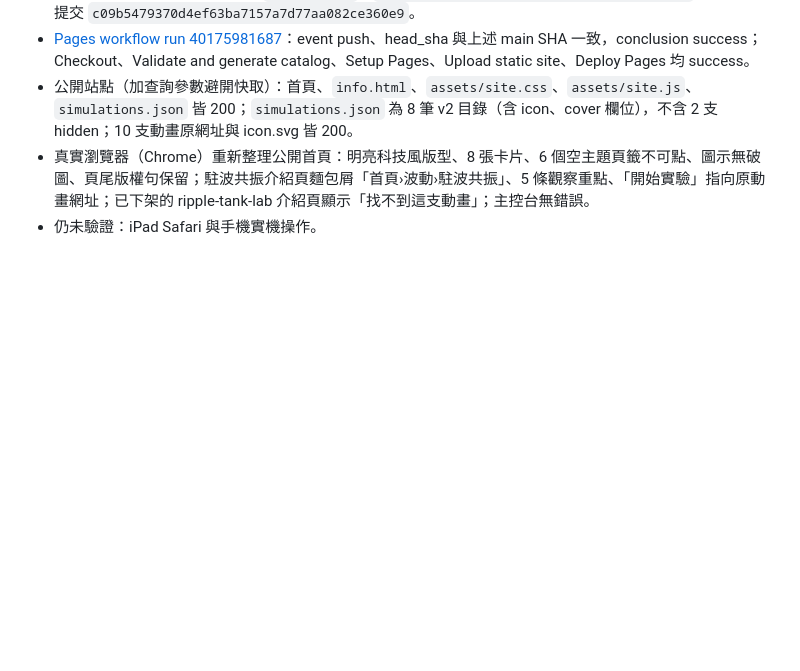
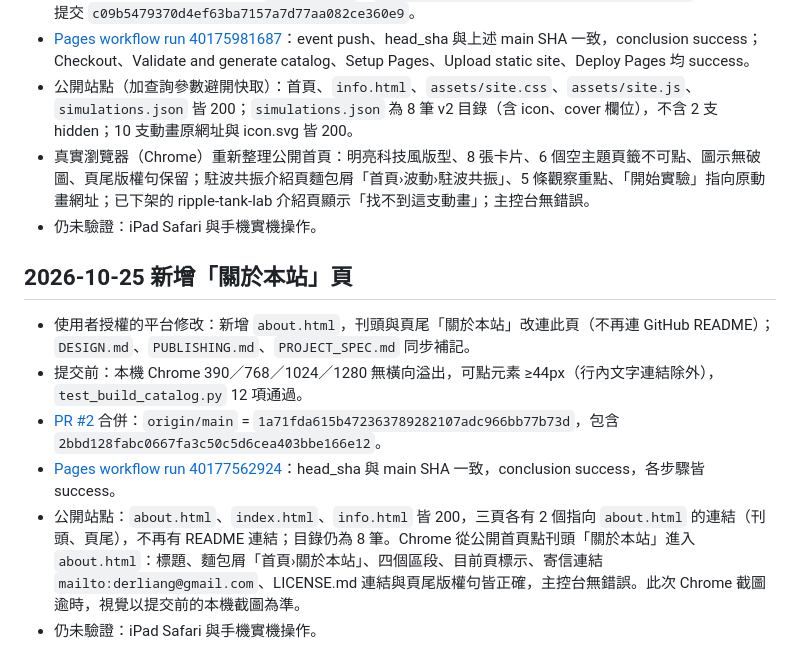
Before and after one commit to derliang/physics-lab, a Markdown page: PLATFORM_CHECK.md, the part around the change. GitHub-like rendering; blank space fills up the shorter version.

Commit message:
docs: record about page deployment verification
Co-Authored-By: Claude Opus 5.5 <noreply@anthropic.com>

```diff
--- a/PLATFORM_CHECK.md
+++ b/PLATFORM_CHECK.md
@@ -72,3 +72,11 @@ build_catalog.py 原本已具備 schema、分類及入口檢查；補上缺少 m
 - 公開站點（加查詢參數避開快取）：首頁、`info.html`、`assets/site.css`、`assets/site.js`、`simulations.json` 皆 200；`simulations.json` 為 8 筆 v2 目錄（含 icon、cover 欄位），不含 2 支 hidden；10 支動畫原網址與 icon.svg 皆 200。
 - 真實瀏覽器（Chrome）重新整理公開首頁：明亮科技風版型、8 張卡片、6 個空主題頁籤不可點、圖示無破圖、頁尾版權句保留；駐波共振介紹頁麵包屑「首頁›波動›駐波共振」、5 條觀察重點、「開始實驗」指向原動畫網址；已下架的 ripple-tank-lab 介紹頁顯示「找不到這支動畫」；主控台無錯誤。
 - 仍未驗證：iPad Safari 與手機實機操作。
+
+## 2026-10-25 新增「關於本站」頁
+- 使用者授權的平台修改：新增 `about.html`，刊頭與頁尾「關於本站」改連此頁（不再連 GitHub README）；`DESIGN.md`、`PUBLISHING.md`、`PROJECT_SPEC.md` 同步補記。
+- 提交前：本機 Chrome 390／768／1024／1280 無橫向溢出，可點元素 ≥44px（行內文字連結除外），`test_build_catalog.py` 12 項通過。
+- [PR #2](https://github.com/derliang/physics-lab/pull/2) 合併：`origin/main` = `1a71fda615b472363789282107adc966bb77b73d`，包含 `2bbd128fabc0667fa3c50c5d6cea403bbe166e12`。
+- [Pages workflow run 40177562924](https://github.com/derliang/physics-lab/actions/runs/40177562924)：head_sha 與 main SHA 一致，conclusion success，各步驟皆 success。
+- 公開站點：`about.html`、`index.html`、`info.html` 皆 200，三頁各有 2 個指向 `about.html` 的連結（刊頭、頁尾），不再有 README 連結；目錄仍為 8 筆。Chrome 從公開首頁點刊頭「關於本站」進入 `about.html`：標題、麵包屑「首頁›關於本站」、四個區段、目前頁標示、寄信連結 `mailto:derliang@gmail.com`、LICENSE.md 連結與頁尾版權句皆正確，主控台無錯誤。此次 Chrome 截圖逾時，視覺以提交前的本機截圖為準。
+- 仍未驗證：iPad Safari 與手機實機操作。
```
